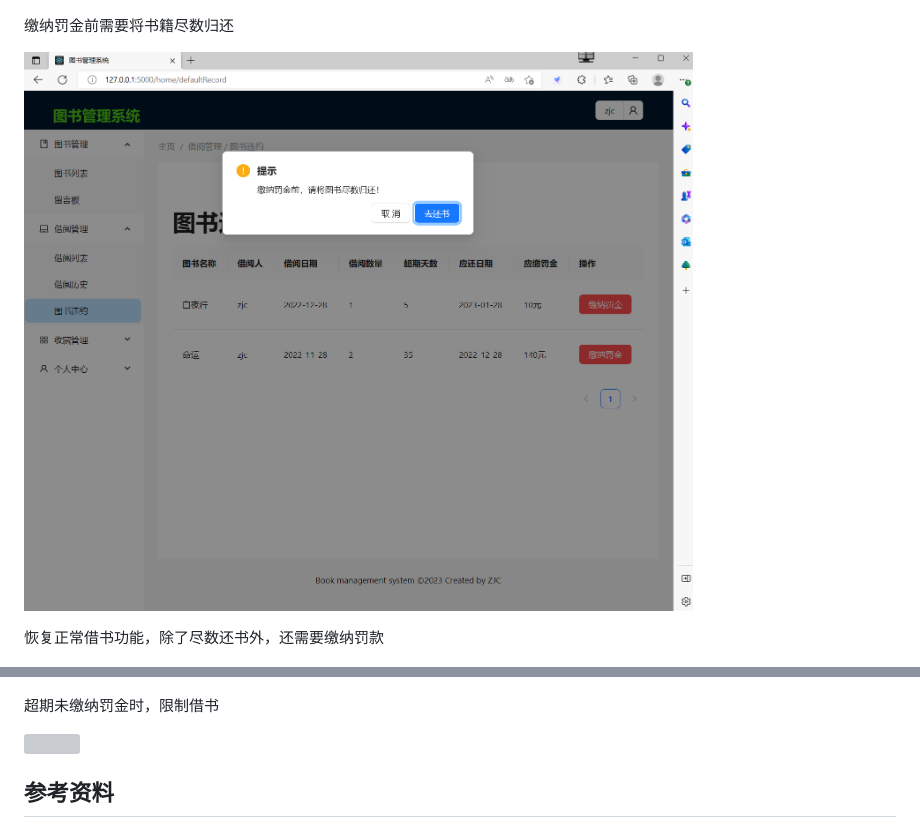
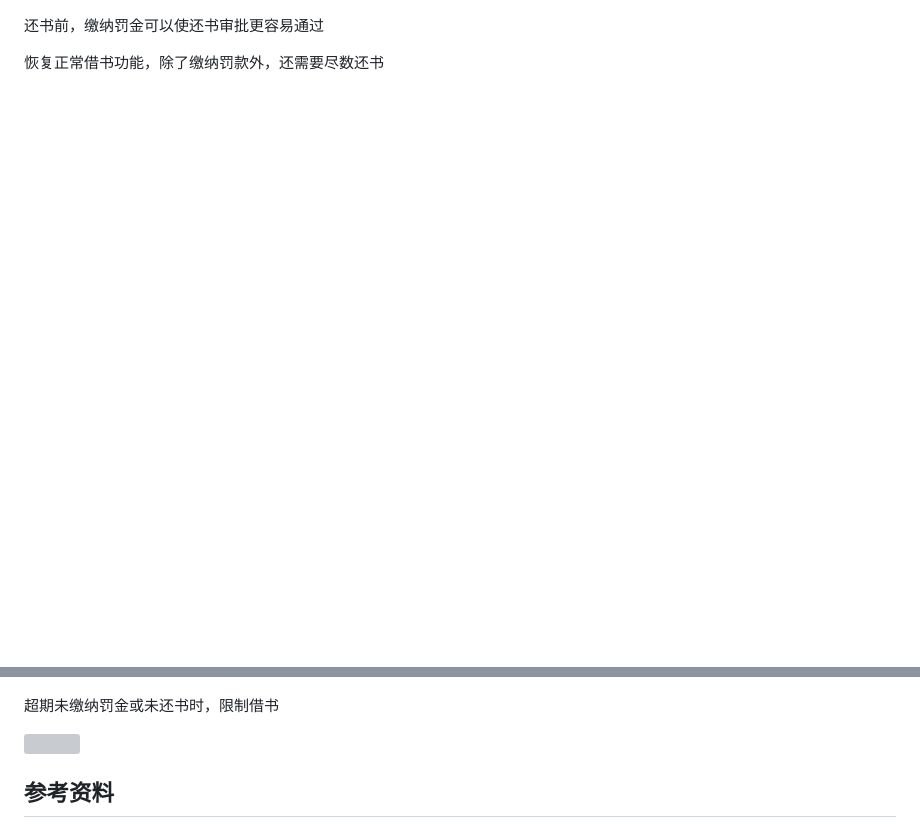
Before and after one commit to plusmultiply0/bookmanagesystem, a Markdown page: README.md, 2 parts joined by grey strips. Rendered like a GitHub page; blank space fills up the shorter version; grey boxes are pictures that could not be loaded.

```diff
--- a/README.md
+++ b/README.md
@@ -192,15 +192,13 @@ SQLALCHEMY_TRACK_MODIFICATIONS=False
 
 ![](screenshot/default1.png)
 
-缴纳罚金前需要将书籍尽数归还
+还书前，缴纳罚金可以使还书审批更容易通过
 
-![](screenshot/default2.png)
-
-恢复正常借书功能，除了尽数还书外，还需要缴纳罚款
+恢复正常借书功能，除了缴纳罚款外，还需要尽数还书
 
 ![](screenshot/default4.png)
 
-超期未缴纳罚金时，限制借书
+超期未缴纳罚金或未还书时，限制借书
 
 ![](screenshot/default3.png)
 
```
